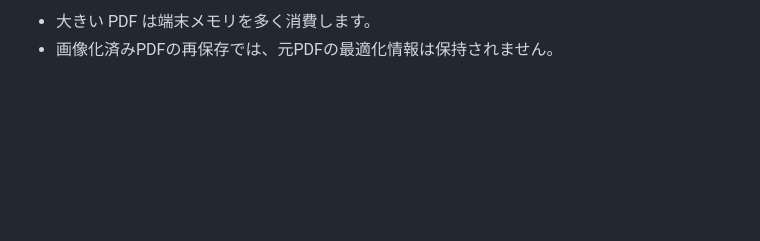
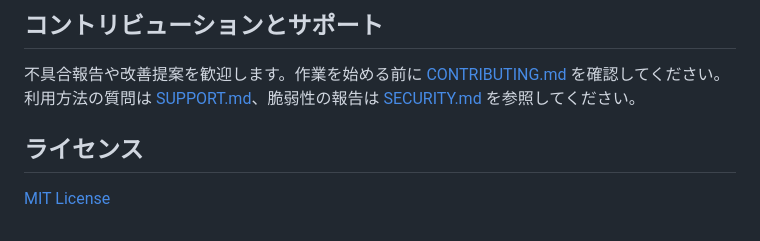
Before and after one commit to TakeruF/pdfs, a Markdown page: README.md, the part around one of its changes. GitHub-like rendering; blank space fills up the shorter version.

```diff
--- a/README.md
+++ b/README.md
@@ -36,3 +54,8 @@ npm run dev
 
-- 大きい PDF は端末メモリを多く消費します。
-- 画像化済みPDFの再保存では、元PDFの最適化情報は保持されません。
+## コントリビューションとサポート
+
+不具合報告や改善提案を歓迎します。作業を始める前に [CONTRIBUTING.md](CONTRIBUTING.md) を確認してください。利用方法の質問は [SUPPORT.md](SUPPORT.md)、脆弱性の報告は [SECURITY.md](SECURITY.md) を参照してください。
+
+## ライセンス
+
+[MIT License](LICENSE)
```
Also changed, not shown: other parts of README.md (+41 -23 lines), CONTRIBUTING.md (added, +19 -0 lines), SECURITY.md (added, +13 -0 lines), SUPPORT.md (added, +5 -0 lines), docs/screenshot.png (added), 7 other files.
